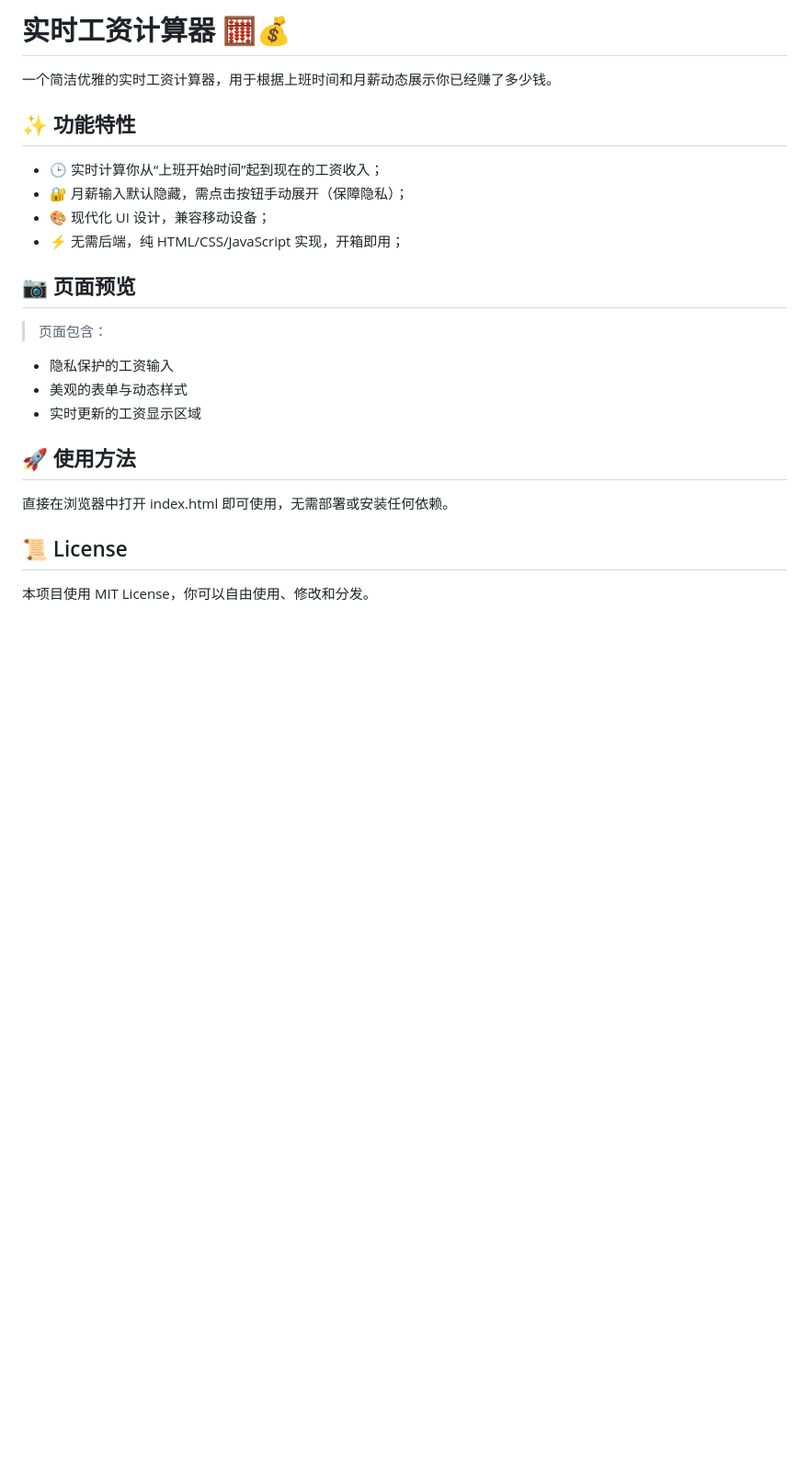
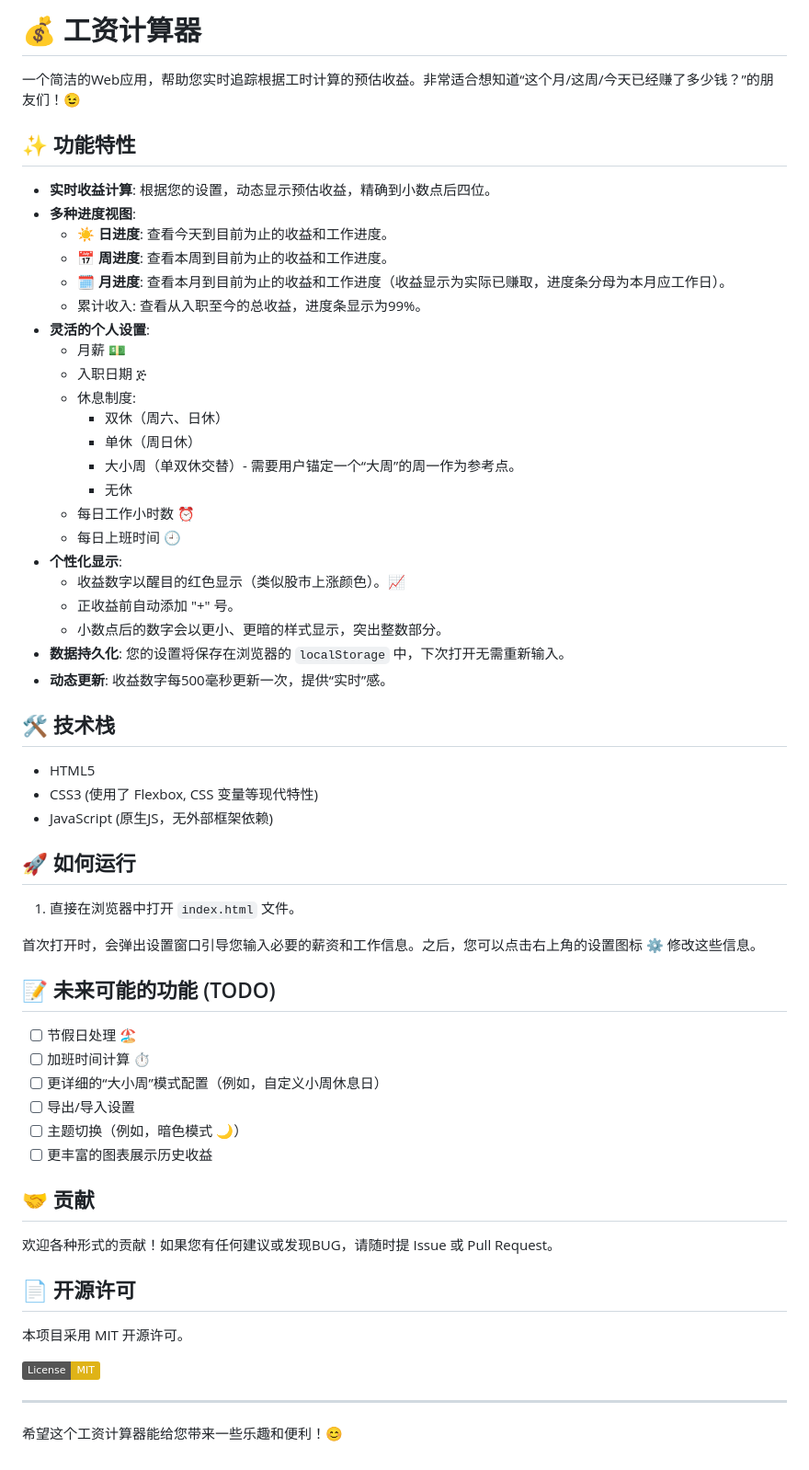
Before and after one commit to quint11/ai-pages, a Markdown page: working-clock/README.md, the part around the change. Shown: that part at 92% size. Rendered like a GitHub page; badges without logos; blank space fills up the shorter version.

Commit message:
feat: 收录【工资计算器】

```diff
--- a/working-clock/README.md
+++ b/working-clock/README.md
@@ -1,24 +1,65 @@
-# 实时工资计算器 🧮💰
+# 💰 工资计算器
 
-一个简洁优雅的实时工资计算器，用于根据上班时间和月薪动态展示你已经赚了多少钱。
+一个简洁的Web应用，帮助您实时追踪根据工时计算的预估收益。非常适合想知道“这个月/这周/今天已经赚了多少钱？”的朋友们！😉
+
 
 ## ✨ 功能特性
 
-- 🕒 实时计算你从“上班开始时间”起到现在的工资收入；
-- 🔐 月薪输入默认隐藏，需点击按钮手动展开（保障隐私）；
-- 🎨 现代化 UI 设计，兼容移动设备；
-- ⚡ 无需后端，纯 HTML/CSS/JavaScript 实现，开箱即用；
+*   **实时收益计算**: 根据您的设置，动态显示预估收益，精确到小数点后四位。
+*   **多种进度视图**:
+    *   ☀️ **日进度**: 查看今天到目前为止的收益和工作进度。
+    *   📅 **周进度**: 查看本周到目前为止的收益和工作进度。
+    *   🗓️ **月进度**: 查看本月到目前为止的收益和工作进度（收益显示为实际已赚取，进度条分母为本月应工作日）。
+    *   累计收入: 查看从入职至今的总收益，进度条显示为99%。
+*   **灵活的个人设置**:
+    *   月薪 💵
+    *   入职日期 ጅ
+    *   休息制度:
+        *   双休（周六、日休）
+        *   单休（周日休）
+        *   大小周（单双休交替）- 需要用户锚定一个“大周”的周一作为参考点。
+        *   无休
+    *   每日工作小时数 ⏰
+    *   每日上班时间 🕘
+*   **个性化显示**:
+    *   收益数字以醒目的红色显示（类似股市上涨颜色）。📈
+    *   正收益前自动添加 "+" 号。
+    *   小数点后的数字会以更小、更暗的样式显示，突出整数部分。
+*   **数据持久化**: 您的设置将保存在浏览器的 `localStorage` 中，下次打开无需重新输入。
+*   **动态更新**: 收益数字每500毫秒更新一次，提供“实时”感。
 
-## 📷 页面预览
+## 🛠️ 技术栈
 
-> 页面包含：
-- 隐私保护的工资输入
-- 美观的表单与动态样式
-- 实时更新的工资显示区域
+*   HTML5
+*   CSS3 (使用了 Flexbox, CSS 变量等现代特性)
+*   JavaScript (原生JS，无外部框架依赖)
 
-## 🚀 使用方法
+## 🚀 如何运行
 
-直接在浏览器中打开 index.html 即可使用，无需部署或安装任何依赖。
+1.  直接在浏览器中打开 `index.html` 文件。
 
-## 📜 License
-本项目使用 MIT License，你可以自由使用、修改和分发。
+首次打开时，会弹出设置窗口引导您输入必要的薪资和工作信息。之后，您可以点击右上角的设置图标 ⚙️ 修改这些信息。
+
+## 📝 未来可能的功能 (TODO)
+
+*   [ ] 节假日处理 🏖️
+*   [ ] 加班时间计算 ⏱️
+*   [ ] 更详细的“大小周”模式配置（例如，自定义小周休息日）
+*   [ ] 导出/导入设置
+*   [ ] 主题切换（例如，暗色模式 🌙）
+*   [ ] 更丰富的图表展示历史收益
+
+## 🤝 贡献
+
+欢迎各种形式的贡献！如果您有任何建议或发现BUG，请随时提 Issue 或 Pull Request。
+
+
+## 📄 开源许可
+
+本项目采用 MIT 开源许可。
+
+[![License: MIT](https://img.shields.io/badge/License-MIT-yellow.svg)](https://opensource.org/licenses/MIT)
+
+---
+
+希望这个工资计算器能给您带来一些乐趣和便利！😊
```
Also changed, not shown: README.md (+1 -0 lines), working-clock/cover.png (added), 3 other files.
